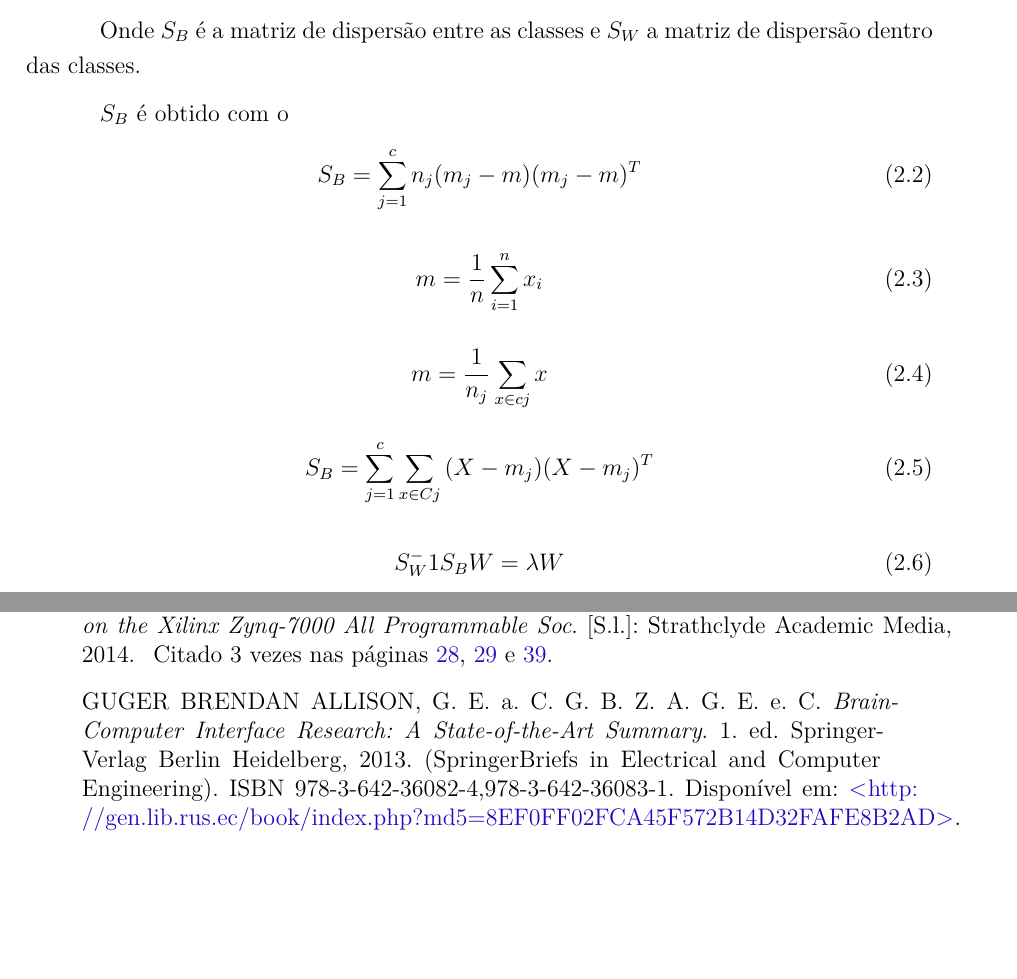
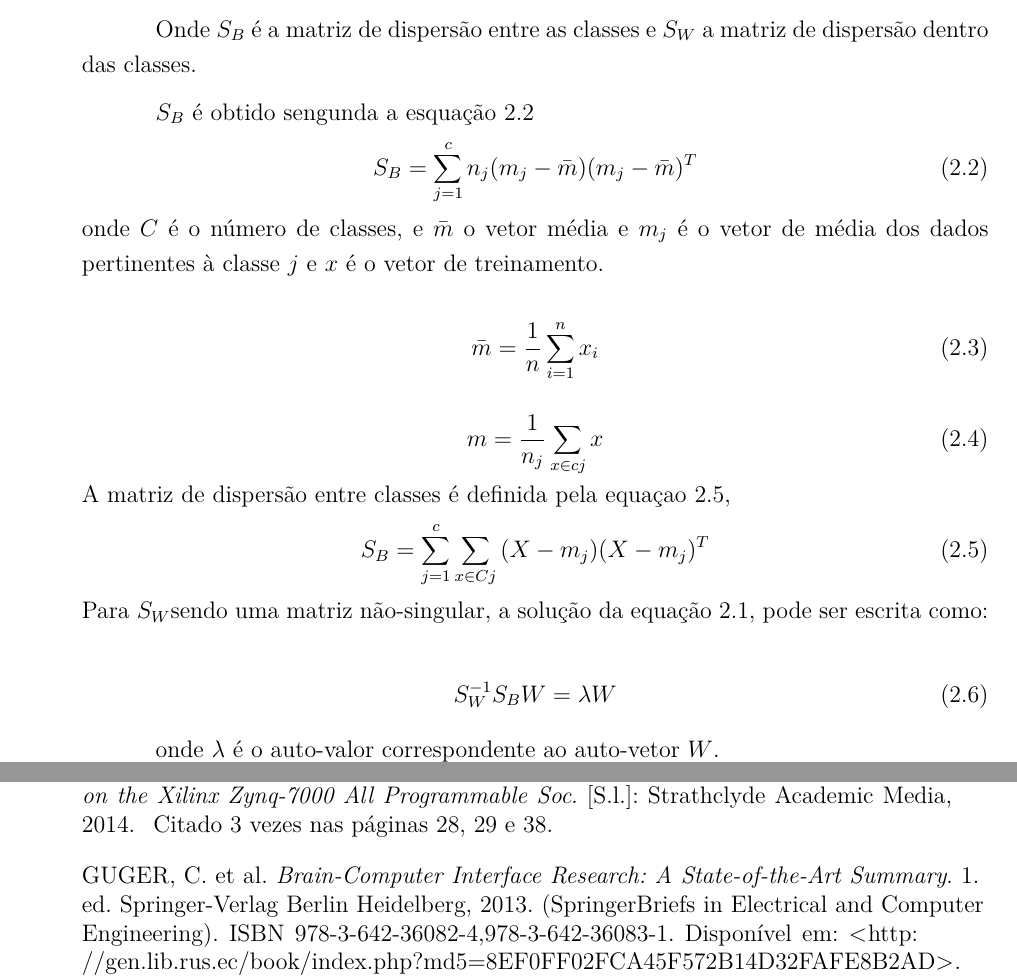
Before and after one commit to Oziel-Silva/TCC_2_2017, a LaTeX thesis (tcc.tex, which reads editaveis/aspectosgerais.tex, fixos/pacotes.tex): two parts of pages 40 and 45 of 57 before the commit and two parts of pages 39 and 45 of 57 after it, joined at a grey line, cut so that both start at the same text, the shorter picture padded with empty space. Compiled offline with pdfLaTeX.

Commit message:
LDA update

```diff
--- a/editaveis/aspectosgerais.tex
+++ b/editaveis/aspectosgerais.tex
@@ -164,32 +164,37 @@ com isso encotrando o vetor $W$ que proporciona a melhor descriminação.
 
 Onde $S_B$ é a matriz de dispersão entre as classes e $ S_W$ a matriz de dispersão dentro das classes.
 
-$S_B$ é obtido com o
+$S_B$ é obtido sengunda a esquação \ref{eq: dispersaosb}
 \begin{equation}
-	\label{eq: dispersão_sb}
-	 S_B = \sum_{j=1}^{c} n_j(m_j - m)(m_j - m)^T
+	\label{eq: dispersaosb}
+	 S_B = \sum_{j=1}^{c} n_j(m_j - \bar m)(m_j -\bar m)^T
+\end{equation}
+onde $C$ é o número de classes, e $\bar m$ o vetor média e  $m_j$ é o vetor de média dos dados
+pertinentes à classe $j$ e $x$ é o vetor de treinamento.
+
+\begin{equation}
+	\label{eq: media}
+	\bar m = \frac{1}{n}\sum_{i=1}^{n} {x_i}
 \end{equation}
 
 \begin{equation}
-	\label{eq: media}
-	m = \frac{1}{n}\sum_{i=1}^{n} x_i
+	\label{eq: media2}
+	m = \frac{1}{n_j}\sum_{x \in c j}^{} x
+\end{equation}
+A matriz de dispersão entre classes é definida pela equaçao \ref{eq: dispersaosw},
+\begin{equation}
+	\label{eq: dispersaosw}
+	 S_B = \sum_{j=1}^{c} \sum_{x \in C j}{} (X - m_j)(X - m_j)^T
+\end{equation}
+Para $S_W$sendo uma matriz não-singular, a solução da equação
+\ref{eq: Proporção}, pode ser escrita como:
+
+ \begin{equation}
+	\label{eq: final}
+	S_W^{-1} S_B W = \lambda W
 \end{equation}
 
-\begin{equation}
-	\label{eq: media}
-	m = \frac{1}{n_j}\sum_{x \in c j}^{} x
-\end{equation}
-
-\begin{equation}
-	\label{eq: dispersão_sb}
-	 S_B = \sum_{j=1}^{c} \sum_{x \in C j}{} (X - m_j)(X - m_j)^T
-\end{equation}
-
- \begin{equation}
-	\label{eq: media}
-	S_W^-1 S_B W = \lambda W
-\end{equation}
-
+onde $\lambda$ é o auto-valor correspondente ao auto-vetor $W$.
 \section{\textit{System-on-Chip}}
 
 \textit{System-on-Chip} (SoC), implica que todo sistema que contém funcionalidades implementadas em hardware e software se encontra em um único chip de silício,combinando processamento, lógica de alta velocidade, interface, memória entre outros componentes ao invés de uma implementação maior em vários chips físicos diferentes agrupados em uma placa
--- a/fixos/pacotes.tex
+++ b/fixos/pacotes.tex
@@ -7,11 +7,11 @@
 \usepackage{lastpage}
 \usepackage{indentfirst}
 \usepackage{color}
-\usepackage{graphicx}
+%\usepackage{graphicx}
 \usepackage{units}
 \usepackage[brazilian,hyperpageref]{backref}
 \usepackage[alf]{abntex2cite}
 \usepackage{bold-extra}
 \usepackage{eso-pic}
-%\usepackage[dvipdfmx]{graphicx}
-%\usepackage{bmpsize}
+\usepackage[dvipdfmx]{graphicx}
+\usepackage{bmpsize}
```
Also changed, not shown: bibliografia.bib (+2 -2 lines), tcc.pdf (deleted).
